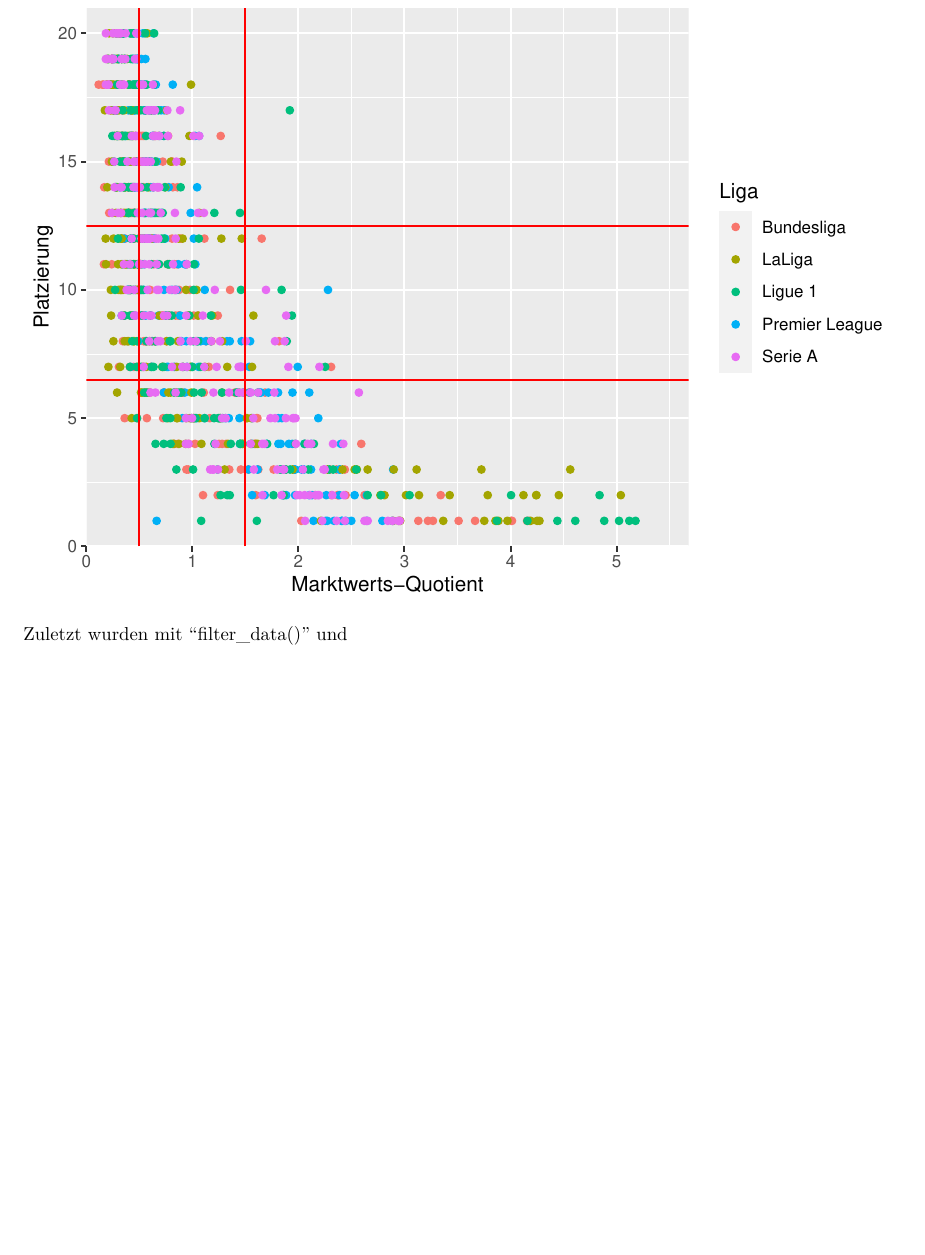
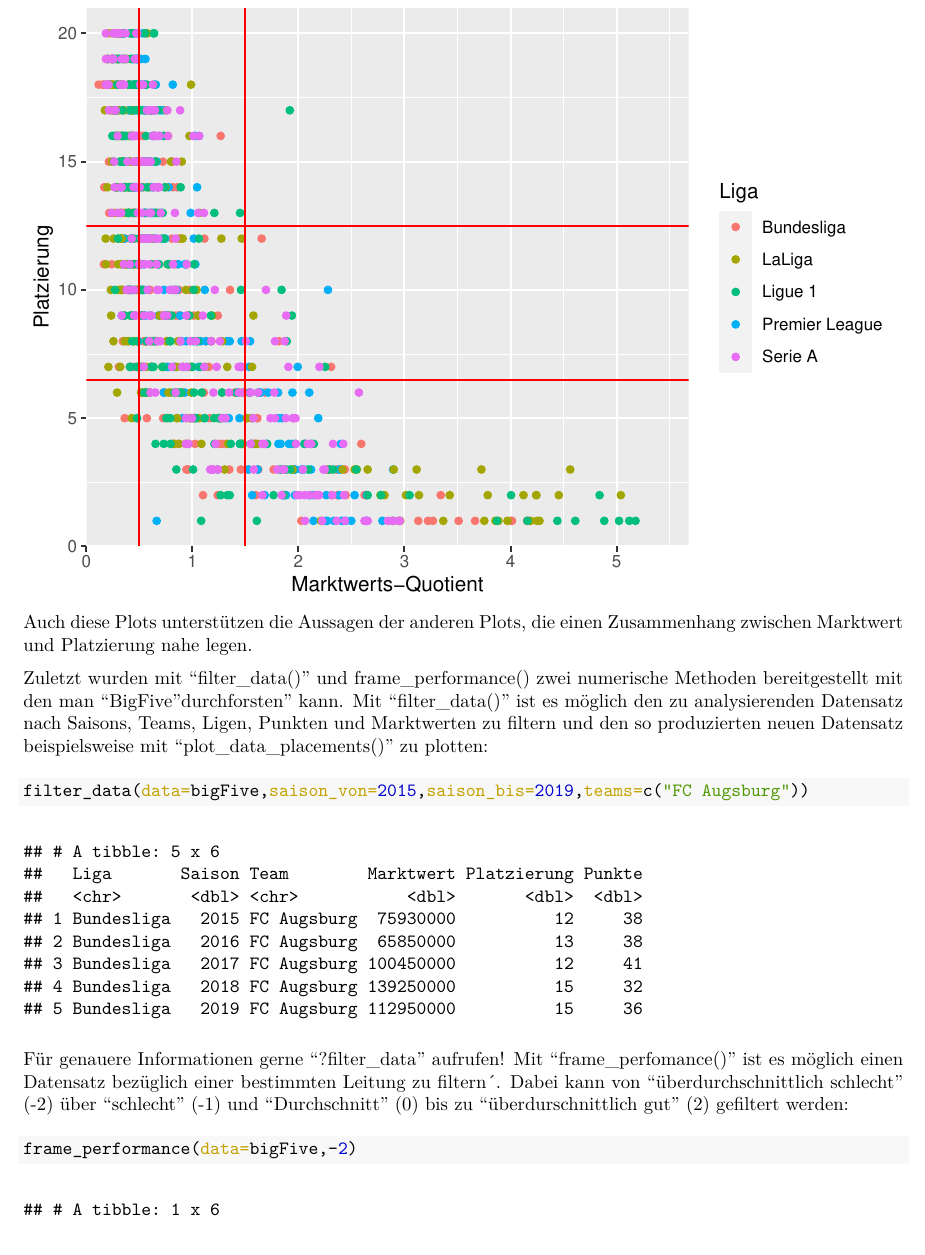
Before and after one commit to Len101218/Bundesliga_R_Projekt, an R Markdown document (README.Rmd): part of page 5 of 5 before the commit and part of page 5 of 6 after it, cut so that both start at the same text. The pictures show the output file README.pdf that the author committed with the source.

Commit message:
readme part two finished

````diff
--- a/README.Rmd
+++ b/README.Rmd
@@ -46,6 +46,18 @@ Zur besseren Übersichtlichtkeit wird mit "plot_data_points noch eine Funktion b
 ```{r  warning=FALSE,message=FALSE,error=FALSE}
 plot_data_placements(data=bigFive)
 ```
+Auch diese Plots unterstützen die Aussagen der anderen Plots, die einen Zusammenhang zwischen Marktwert und Platzierung nahe legen.
 
 
-Zuletzt wurden mit "filter_data()" und
+Zuletzt wurden mit "filter_data()" und frame_performance() zwei numerische Methoden bereitgestellt mit den man "BigFive "durchforsten" kann.
+Mit "filter_data()" ist es möglich den zu analysierenden Datensatz nach Saisons, Teams, Ligen, Punkten und Marktwerten zu filtern und den so produzierten neuen Datensatz beispielsweise mit "plot_data_placements()" zu plotten:
+
+```{r  warning=FALSE,message=FALSE,error=FALSE}
+filter_data(data=bigFive,saison_von=2015,saison_bis=2019,teams=c("FC Augsburg"))
+```
+
+Für genauere Informationen gerne "?filter_data" aufrufen!
+Mit "frame_perfomance()" ist es möglich einen Datensatz bezüglich einer bestimmten Leitung zu filtern´. Dabei kann von "überdurchschnittlich schlecht" (-2) über "schlecht" (-1) und "Durchschnitt" (0) bis zu "überdurschnittlich gut" (2) gefiltert werden:
+
+```{r  warning=FALSE,message=FALSE,error=FALSE}
+frame_performance(data=bigFive,-2)
````
Also changed, not shown: R/import_and_filter_data.R (+0 -5 lines), R/numeric_graphic_functions.R (+0 -2 lines), README.pdf, README.Rmd (3 more changed lines).
